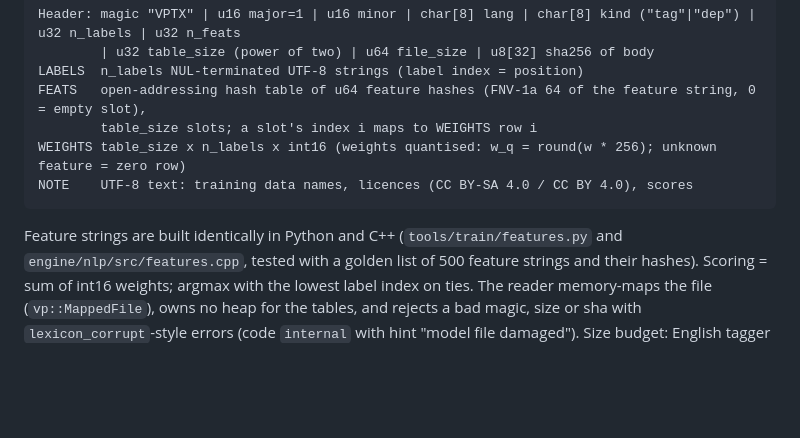
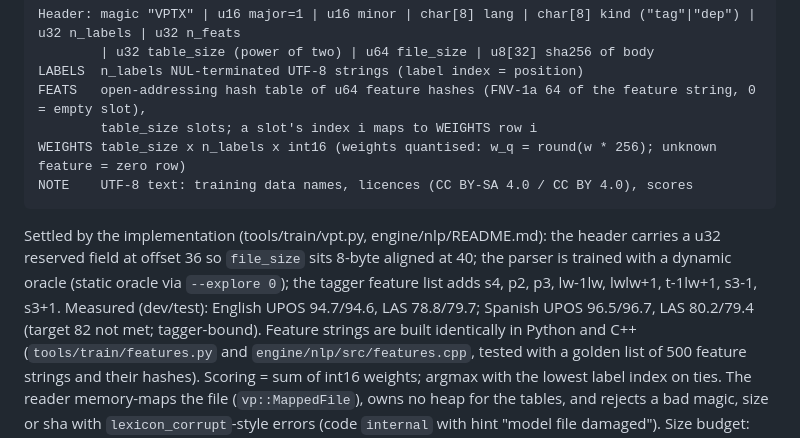
Before and after one commit to oldenKnight/vetusPoeta, a Markdown page: docs/DESIGN.md, the part around the change. Drawn GitHub-style; blank space fills up the shorter version.

Commit message:
docs: NLP settled details and measured scores; B2 done; open C2 rules source side

````diff
--- a/docs/DESIGN.md
+++ b/docs/DESIGN.md
@@ -588,6 +588,10 @@ FEATS   open-addressing hash table of u64 feature hashes (FNV-1a 64 of the featu
 WEIGHTS table_size x n_labels x int16 (weights quantised: w_q = round(w * 256); unknown feature = zero row)
 NOTE    UTF-8 text: training data names, licences (CC BY-SA 4.0 / CC BY 4.0), scores
 ```
+Settled by the implementation (tools/train/vpt.py, engine/nlp/README.md): the header carries a u32 reserved field at
+offset 36 so `file_size` sits 8-byte aligned at 40; the parser is trained with a dynamic oracle (static oracle via
+`--explore 0`); the tagger feature list adds s4, p2, p3, lw-1lw, lwlw+1, t-1lw+1, s3-1, s3+1. Measured (dev/test):
+English UPOS 94.7/94.6, LAS 78.8/79.7; Spanish UPOS 96.5/96.7, LAS 80.2/79.4 (target 82 not met; tagger-bound).
 Feature strings are built identically in Python and C++ (`tools/train/features.py` and `engine/nlp/src/features.cpp`,
 tested with a golden list of 500 feature strings and their hashes). Scoring = sum of int16 weights; argmax with the
 lowest label index on ties. The reader memory-maps the file (`vp::MappedFile`), owns no heap for the tables, and
````
Also changed, not shown: docs/STATUS.md (+2 -1 lines).
